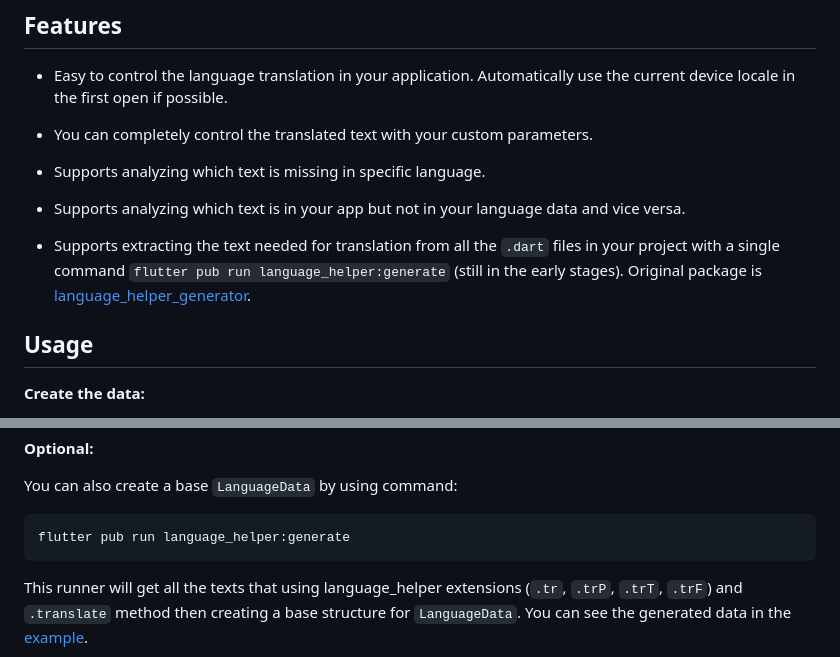
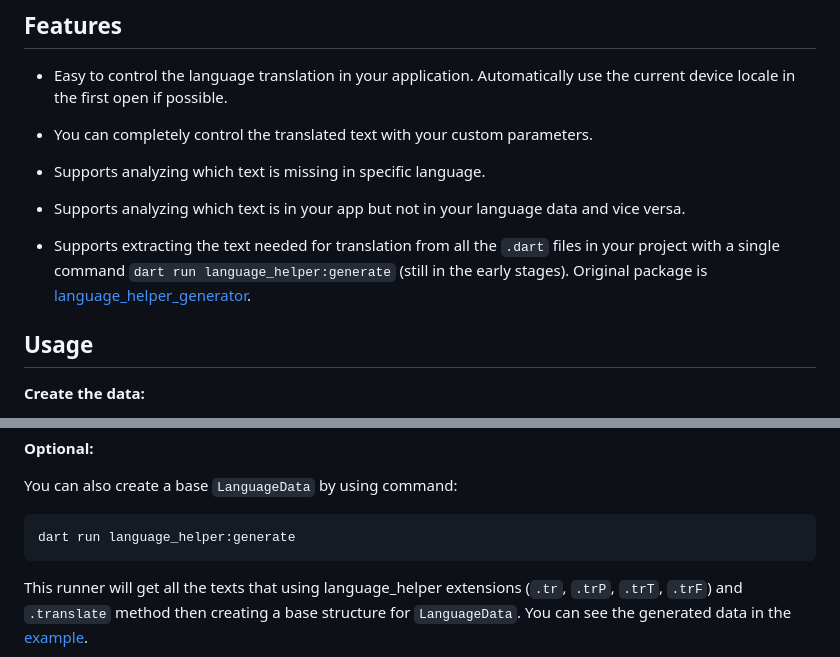
Before and after one commit to lamnhan066/language_helper, a Markdown page: README.md, 2 parts joined by grey strips. Rendered like a GitHub page.

Commit message:
Update command line in README

````diff
--- a/README.md
+++ b/README.md
@@ -12,7 +12,7 @@ Make it easier for you to implement multiple languages into your app with minima
 
 - Supports analyzing which text is in your app but not in your language data and vice versa.
 
-- Supports extracting the text needed for translation from all the `.dart` files in your project with a single command `flutter pub run language_helper:generate` (still in the early stages). Original package is [language_helper_generator](https://pub.dev/packages/language_helper_generator).
+- Supports extracting the text needed for translation from all the `.dart` files in your project with a single command `dart run language_helper:generate` (still in the early stages). Original package is [language_helper_generator](https://pub.dev/packages/language_helper_generator).
 
 ## Usage
 
@@ -197,7 +197,7 @@ flutter: [Language Helper]
 You can also create a base `LanguageData` by using command:
 
 ``` cmd
-flutter pub run language_helper:generate
+dart run language_helper:generate
 ```
 
 This runner will get all the texts that using language_helper extensions (`.tr`, `.trP`, `.trT`, `.trF`) and `.translate` method then creating a base structure for `LanguageData`. You can see the generated data in the [example](https://github.com/vnniz/language_helper/tree/main/example/lib/resources/language_helper).
````
